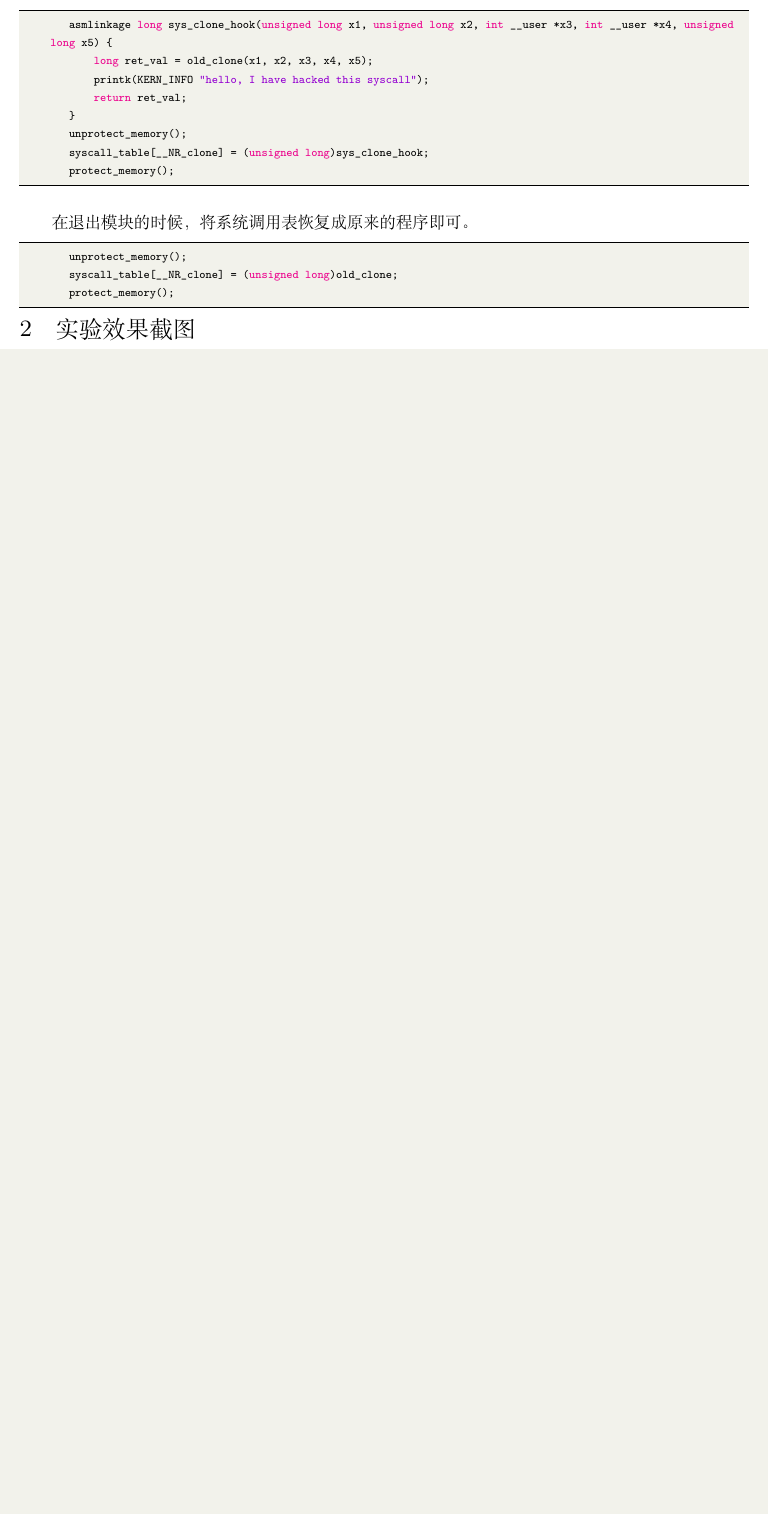
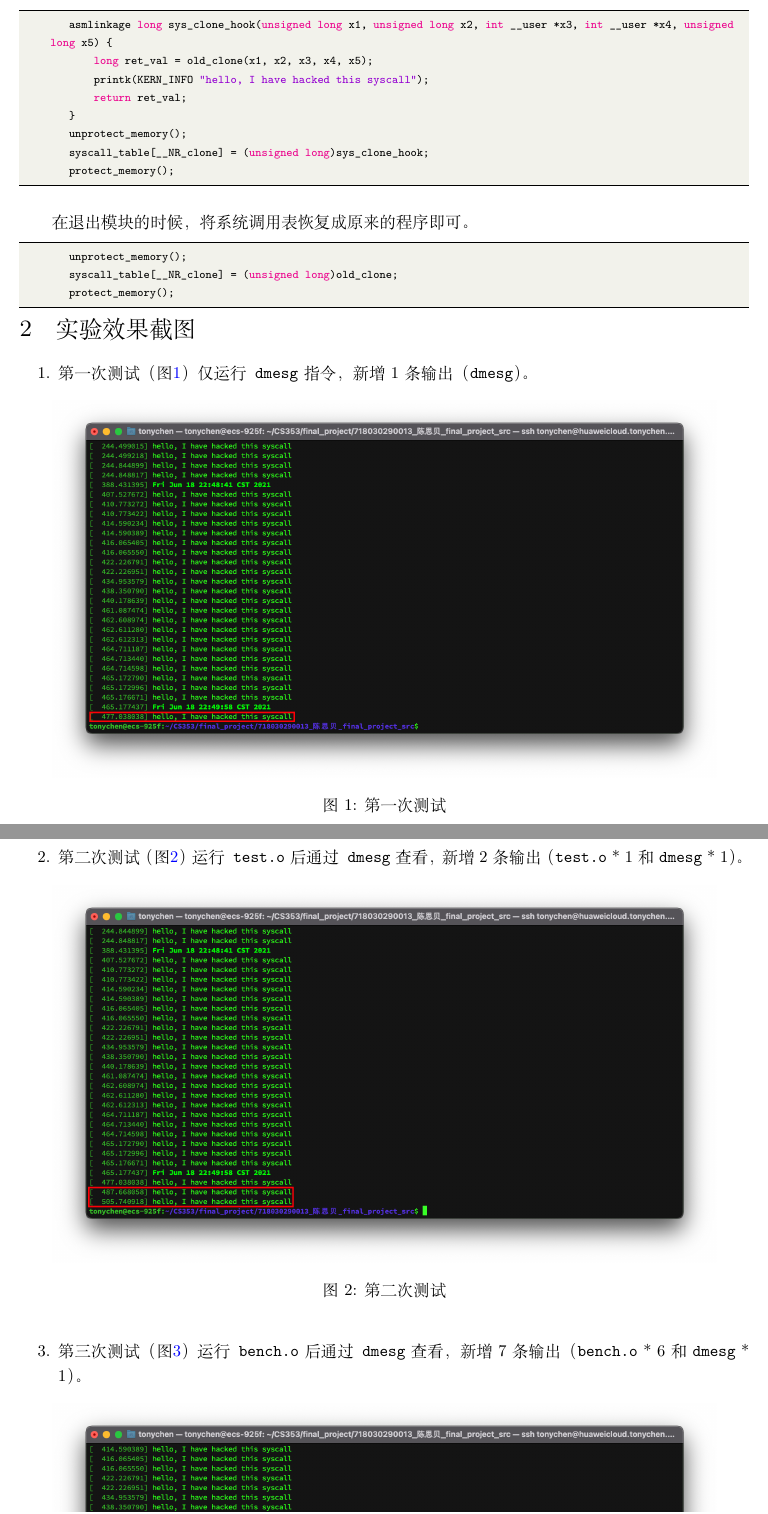
Before and after one commit to TonyCSB/CS353, a LaTeX document (final_project/718030290013_陈思贝_final_project_report.tex): part of page 3 of 3 before the commit and two parts of pages 3 and 4 of 5 after it, the two joined at a grey line, cut so that both start at the same text, the shorter picture padded with empty space. Compiled offline with XeLaTeX.

Commit message:
Final project finished

```diff
--- a/final_project/718030290013_陈思贝_final_project_report.tex
+++ b/final_project/718030290013_陈思贝_final_project_report.tex
@@ -184,3 +184,20 @@
 
     \section{实验效果截图}
 
+    \begin{enumerate}
+        \item 第一次测试（图\ref{ref:demo1}）仅运行\texttt{dmesg}指令，新增1条输出（\texttt{dmesg}）。
+        \begin{figure}[h!]
+            \centering
+            \includegraphics[width=15cm,keepaspectratio]{images/demo1.png}
+            \caption{第一次测试}
+            \label{ref:demo1}
+        \end{figure}
+        \clearpage
+        \item 第二次测试（图\ref{ref:demo2}）运行\texttt{test.o}后通过\texttt{dmesg}查看，新增2条输出（\texttt{test.o} * 1 和 \texttt{dmesg} * 1）。
+        \begin{figure}[h!]
+            \centering
+            \includegraphics[width=15cm,keepaspectratio]{images/demo2.png}
+            \caption{第二次测试}
+            \label{ref:demo2}
+        \end{figure}
+        \item 第三次测试（图\ref{ref:demo3}）运行\texttt{bench.o}后通过\texttt{dmesg}查看，新增7条输出（\texttt{bench.o} * 6 和 \texttt{dmesg} * 1）。
@@ -187,3 +208,11 @@
+            \label{ref:demo3}
+        \end{figure}
+    \end{enumerate}
+
+    \section{实验心得}
+
+    通过本次的实验，对Linux中系统调用表有了更深的理解。对于该文件和其他辅助头文件的阅读，对系统调用操作有了更深的理解。通过对网上公开的代码示例的分析，成功完成了这次实验。\\
+
     \section{参考资料}
 
     \begin{enumerate}
```
Also changed, not shown: final_project/718030290013_陈思贝_final_project_report.pdf, final_project/images/demo1.png (added), final_project/images/demo2.png (added), final_project/images/demo3.png (added), final_project/718030290013_陈思贝_final_project_report.tex (6 more changed lines).
